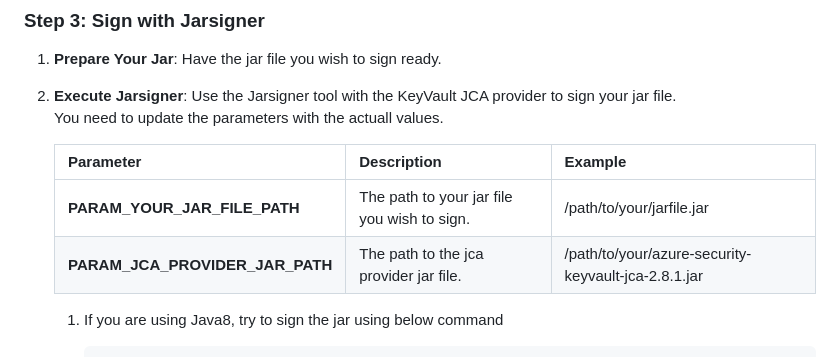
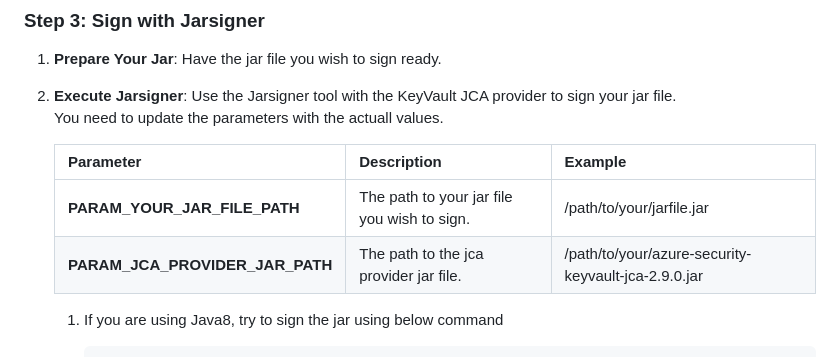
Before and after one commit to backwind1233/AzureDocs, a Markdown page: AzureJavaSDK/JCA/integrate_keyvault_JCA_provider_with_jarsigner.md, the part around one of its changes. Drawn GitHub-style.

Commit message:
Update JCA provider jar version from 2.8.1 to 2.9.0 in documentation.

````diff
--- a/AzureJavaSDK/JCA/integrate_keyvault_JCA_provider_with_jarsigner.md
+++ b/AzureJavaSDK/JCA/integrate_keyvault_JCA_provider_with_jarsigner.md
@@ -135,7 +135,7 @@ az role assignment create \
     | Parameter | Description |Example|
     |---|---|---|
     | **PARAM_YOUR_JAR_FILE_PATH** | The path to your jar file you wish to sign. | /path/to/your/jarfile.jar |
-    | **PARAM_JCA_PROVIDER_JAR_PATH** | The path to the jca provider jar file. | /path/to/your/azure-security-keyvault-jca-2.8.1.jar |
+    | **PARAM_JCA_PROVIDER_JAR_PATH** | The path to the jca provider jar file. | /path/to/your/azure-security-keyvault-jca-2.9.0.jar |
 
     1. If you are using Java8, try to sign the jar using below command
          ```bash
````
Also changed, not shown: other parts of AzureJavaSDK/JCA/integrate_keyvault_JCA_provider_with_jarsigner.md (+1 -1 lines), AzureJavaSDK/JCA/integrate_keyvault_JCA_provider_with_jarsigner_powershell.md (+2 -2 lines).
